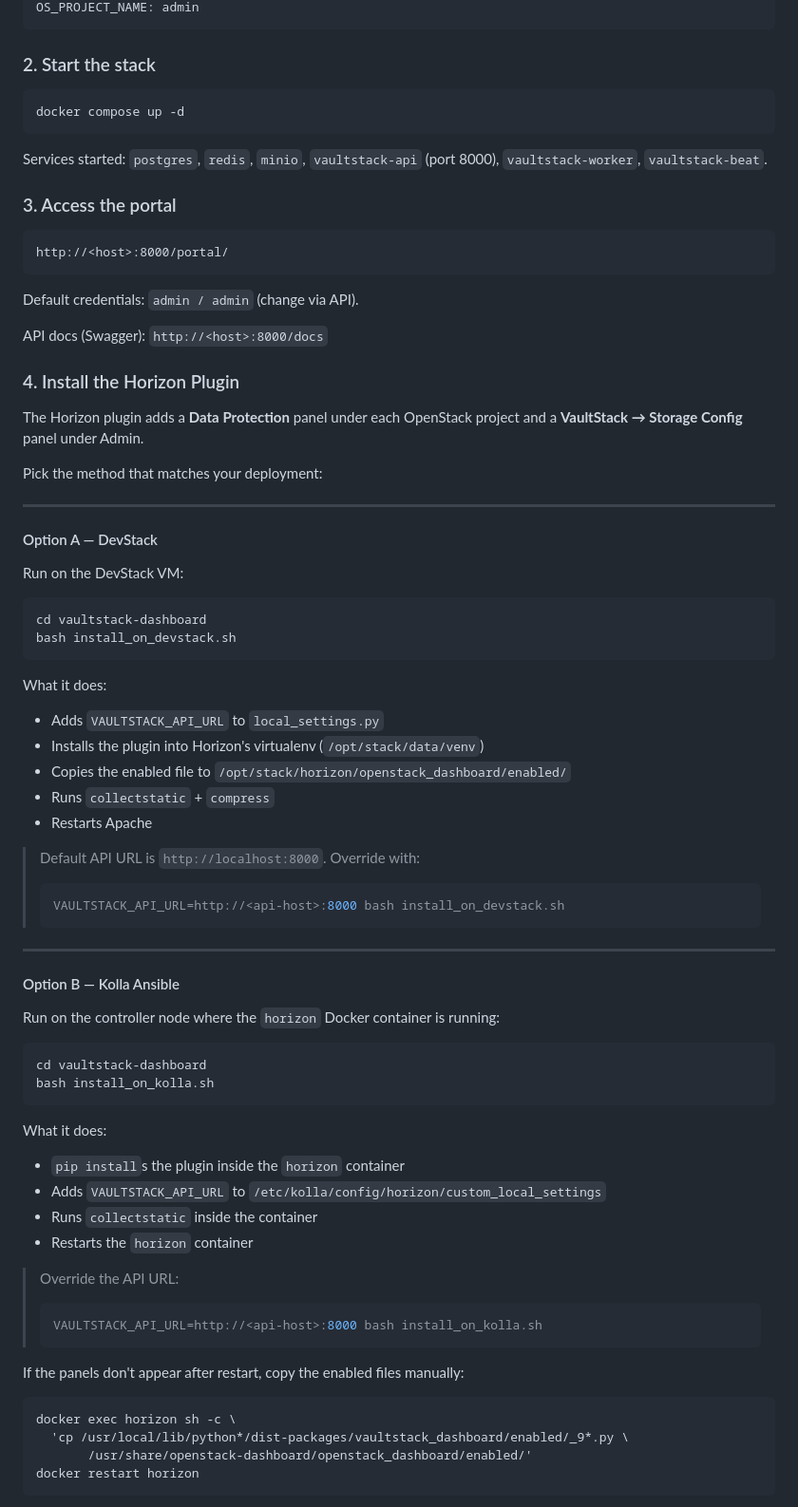
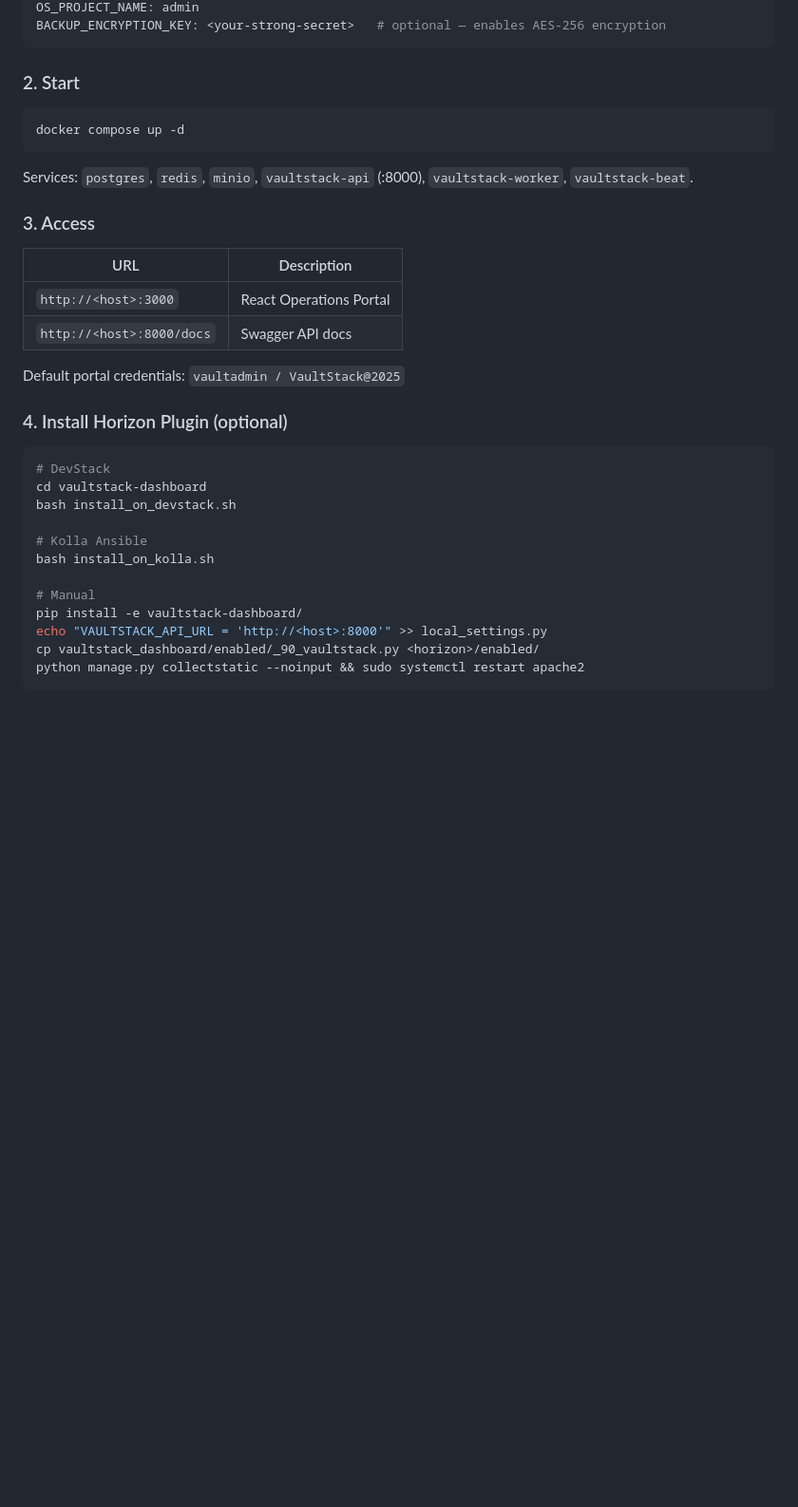
Before and after one commit to vickyp27/vaultstack, a Markdown page: README.md, the part around one of its changes. Shown at 95% size. GitHub-like rendering; blank space fills up the shorter version.

````diff
--- a/README.md
+++ b/README.md
@@ -130,80 +113,38 @@ OS_PASSWORD: <your-password>
 OS_PROJECT_NAME: admin
+BACKUP_ENCRYPTION_KEY: <your-strong-secret>   # optional — enables AES-256 encryption
 ```
 
-### 2. Start the stack
+### 2. Start
 
 ```bash
 docker compose up -d
 ```
 
-Services started: `postgres`, `redis`, `minio`, `vaultstack-api` (port 8000), `vaultstack-worker`, `vaultstack-beat`.
+Services: `postgres`, `redis`, `minio`, `vaultstack-api` (:8000), `vaultstack-worker`, `vaultstack-beat`.
 
-### 3. Access the portal
+### 3. Access
 
-```
-http://<host>:8000/portal/
+| URL | Description |
+|---|---|
+| `http://<host>:3000` | React Operations Portal |
+| `http://<host>:8000/docs` | Swagger API docs |
+
+Default portal credentials: `vaultadmin / VaultStack@2025`
+
+### 4. Install Horizon Plugin (optional)
+
+```bash
+# DevStack
+cd vaultstack-dashboard
+bash install_on_devstack.sh
+
+# Kolla Ansible
+bash install_on_kolla.sh
+
+# Manual
+pip install -e vaultstack-dashboard/
+echo "VAULTSTACK_API_URL = 'http://<host>:8000'" >> local_settings.py
+cp vaultstack_dashboard/enabled/_90_vaultstack.py <horizon>/enabled/
+python manage.py collectstatic --noinput && sudo systemctl restart apache2
 ```
 
-Default credentials: `admin / admin` (change via API).
-
-API docs (Swagger): `http://<host>:8000/docs`
-
-### 4. Install the Horizon Plugin
-
-The Horizon plugin adds a **Data Protection** panel under each OpenStack project and a **VaultStack → Storage Config** panel under Admin.
-
-Pick the method that matches your deployment:
-
----
-
-#### Option A — DevStack
-
-Run on the DevStack VM:
-
-```bash
-cd vaultstack-dashboard
-bash install_on_devstack.sh
-```
-
-What it does:
-- Adds `VAULTSTACK_API_URL` to `local_settings.py`
-- Installs the plugin into Horizon's virtualenv (`/opt/stack/data/venv`)
-- Copies the enabled file to `/opt/stack/horizon/openstack_dashboard/enabled/`
-- Runs `collectstatic` + `compress`
-- Restarts Apache
-
-> Default API URL is `http://localhost:8000`. Override with:
-> ```bash
-> VAULTSTACK_API_URL=http://<api-host>:8000 bash install_on_devstack.sh
-> ```
-
----
-
-#### Option B — Kolla Ansible
-
-Run on the controller node where the `horizon` Docker container is running:
-
-```bash
-cd vaultstack-dashboard
-bash install_on_kolla.sh
-```
-
-What it does:
-- `pip install`s the plugin inside the `horizon` container
-- Adds `VAULTSTACK_API_URL` to `/etc/kolla/config/horizon/custom_local_settings`
-- Runs `collectstatic` inside the container
-- Restarts the `horizon` container
-
-> Override the API URL:
-> ```bash
-> VAULTSTACK_API_URL=http://<api-host>:8000 bash install_on_kolla.sh
-> ```
-
-If the panels don't appear after restart, copy the enabled files manually:
-```bash
-docker exec horizon sh -c \
-  'cp /usr/local/lib/python*/dist-packages/vaultstack_dashboard/enabled/_9*.py \
-       /usr/share/openstack-dashboard/openstack_dashboard/enabled/'
-docker restart horizon
-```
-
````
Also changed, not shown: other parts of README.md (+89 -141 lines), FEATURES.md (+210 -152 lines).
